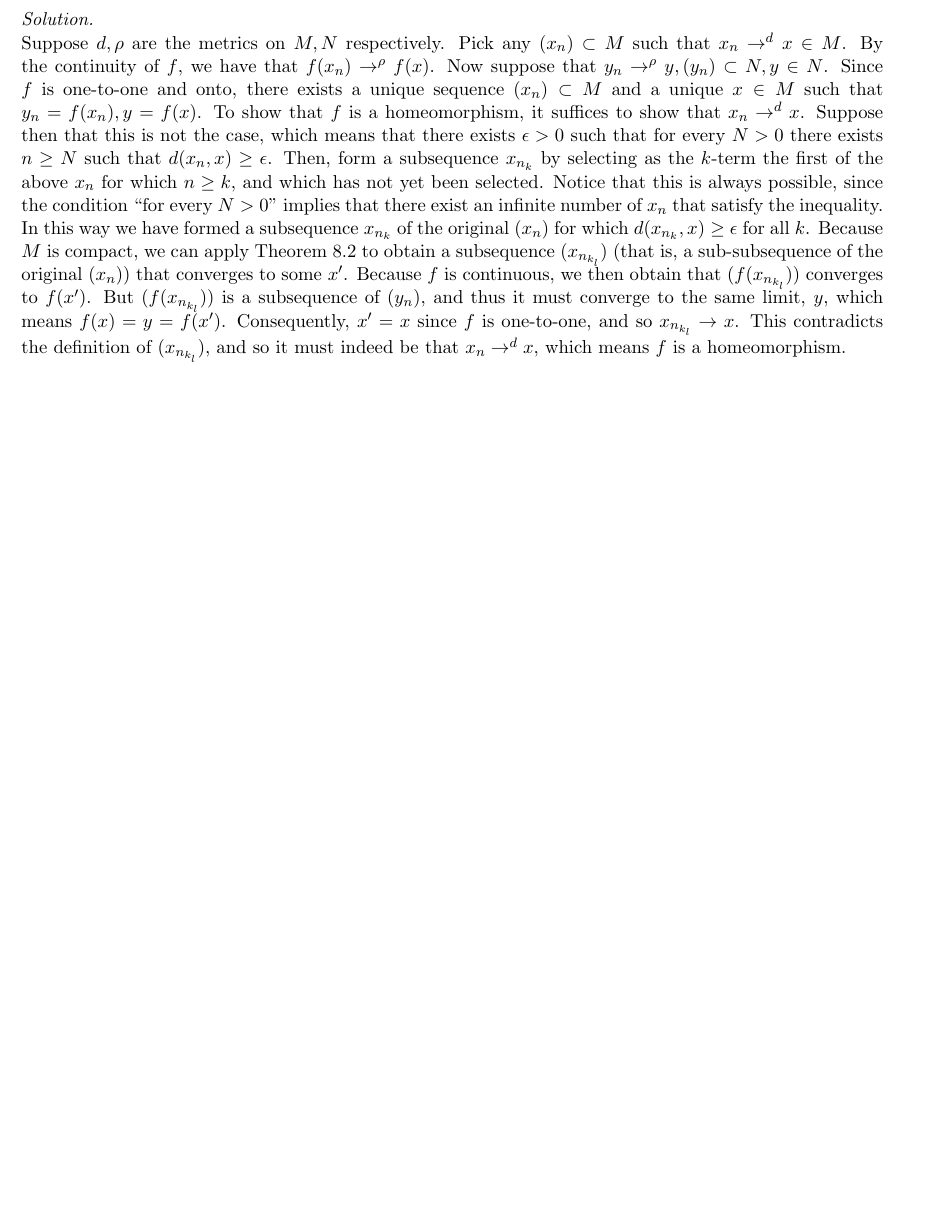
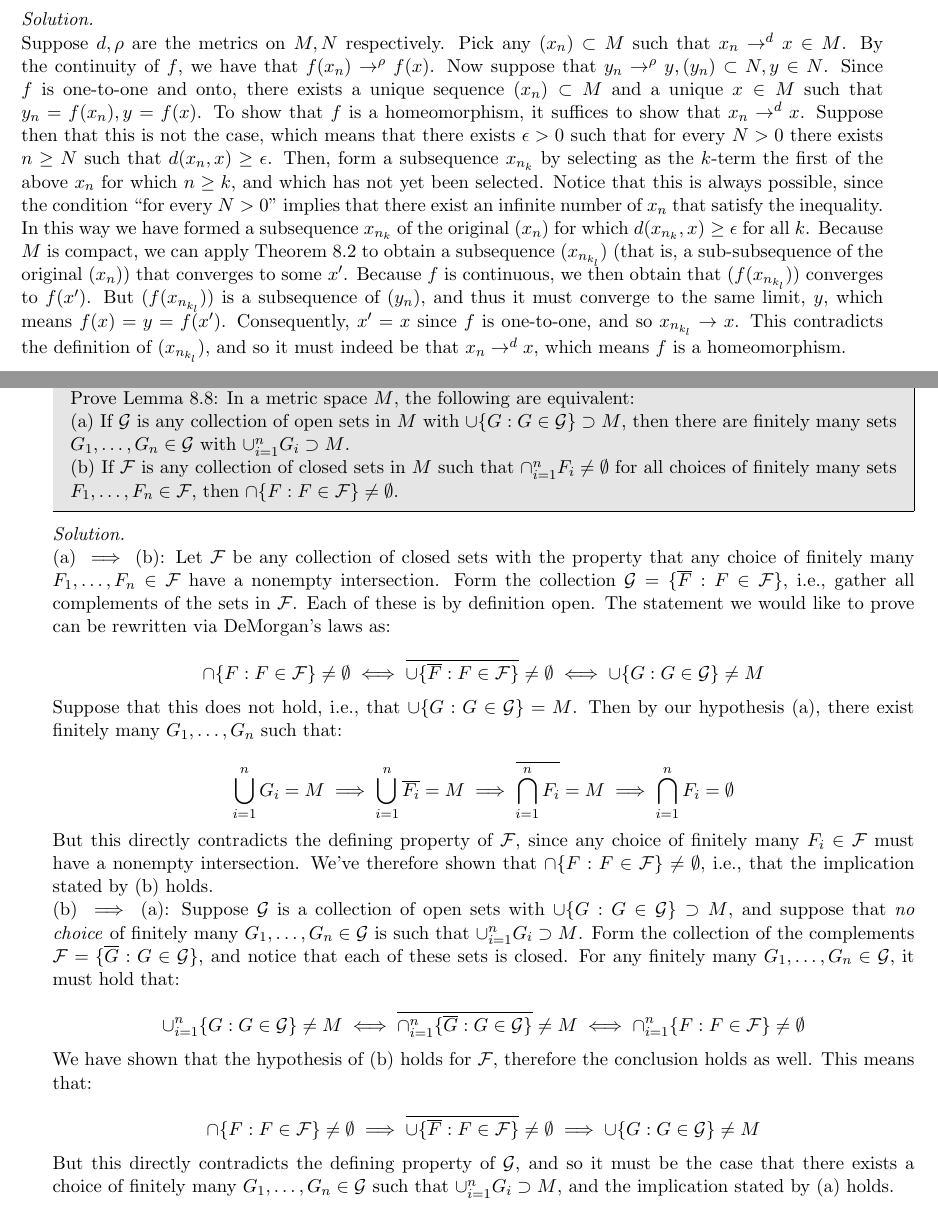
Before and after one commit to geomlyd/math_solutions, a LaTeX thesis (carothers_ra/main.tex, which reads carothers_ra/ch8.tex): part of page 107 of 107 before the commit and two parts of pages 107 and 108 of 108 after it, the two joined at a grey line, cut so that both start at the same text, the shorter picture padded with empty space. Compiled offline with pdfLaTeX.

Commit message:
Carothers Ch. 8 Ex. 30

```diff
--- a/carothers_ra/ch8.tex
+++ b/carothers_ra/ch8.tex
@@ -412,3 +412,44 @@
     Consequently, $x' = x$ since $f$ is one-to-one, and so $x_{n_{k_l}} \rightarrow x$.
     This contradicts the definition of $(x_{n_{k_l}})$, and so it must indeed be that $x_n \rightarrow^{d} x$, which means $f$ is a homeomorphism.
 \end{solution}
+
+\newpage
+
+\begin{exercise}{30}
+    Prove Lemma 8.8: In a metric space $M$, the following are equivalent:
+
+    (a) If $\mathcal{G}$ is any collection of open sets in $M$ with $\cup\{G: G \in \mathcal{G}\} \supset M$, then there are finitely many sets $G_1, \ldots, G_n \in \mathcal{G}$ with $\cup_{i=1}^{n} G_i \supset M$.
+
+    (b) If $\mathcal{F}$ is any collection of closed sets in $M$ such that $\cap_{i=1}^{n} F_i \neq \emptyset$ for all choices of finitely many sets $F_1, \ldots, F_n \in \mathcal{F}$, then $\cap \{F: F \in \mathcal{F}\} \neq \emptyset$.
+\end{exercise}
+
+\begin{solution}
+
+    (a) $\implies$ (b): Let $\mathcal{F}$ be any collection of closed sets with the property that any choice of finitely many $F_1, \ldots, F_n \in \mathcal{F}$ have a nonempty intersection.
+    Form the collection $\mathcal{G} = \{\overline{F}: F \in \mathcal{F}\}$, i.e., gather all complements of the sets in $\mathcal{F}$.
+    Each of these is by definition open.
+    The statement we would like to prove can be rewritten via DeMorgan's laws as:
+
+    \[\cap \{F: F \in \mathcal{F} \} \neq \emptyset \iff \overline{\cup\{\overline{F}: F \in \mathcal{F}\}} \neq \emptyset \iff \cup \{G: G \in \mathcal{G} \} \neq M\]
+
+    Suppose that this does not hold, i.e., that $\cup\{G: G \in \mathcal{G}\} = M$.
+    Then by our hypothesis (a), there exist finitely many $G_1, \ldots, G_n$ such that:
+
+    \[\bigcup_{i=1}^{n} G_i = M \implies \bigcup_{i=1}^{n} \overline{F_i} = M \implies \overline{\bigcap_{i=1}^{n} F_i} = M \implies \bigcap_{i=1}^{n} F_i = \emptyset\]
+
+    But this directly contradicts the defining property of $\mathcal{F}$, since any choice of finitely many $F_i \in \mathcal{F}$ must have a nonempty intersection.
+    We've therefore shown that $\cap\{F: F \in \mathcal{F}\} \neq \emptyset$, i.e., that the implication stated by (b) holds.
+
+    (b) $\implies$ (a): Suppose $\mathcal{G}$ is a collection of open sets with $\cup\{G: G \in \mathcal{G}\} \supset M$, and suppose that \textit{no choice} of finitely many $G_1, \ldots, G_n \in \mathcal{G}$ is such that $\cup_{i=1}^{n} G_i \supset M$.
+    Form the collection of the complements $\mathcal{F} = \{\overline{G}: G \in \mathcal{G}\}$, and notice that each of these sets is closed.
+    For any finitely many $G_1, \ldots, G_n \in \mathcal{G}$, it must hold that:
+
+    \[\cup_{i=1}^{n} \{G: G \in \mathcal{G}\} \neq M \iff \overline{\cap_{i=1}^{n} \{\overline{G}: G \in \mathcal{G}\}} \neq M \iff \cap_{i=1}^{n} \{F: F \in \mathcal{F}\} \neq \emptyset\]
+
+    We have shown that the hypothesis of (b) holds for $\mathcal{F}$, therefore the conclusion holds as well.
+    This means that:
+
+    \[\cap\{F: F \in \mathcal{F}\} \neq \emptyset \implies \overline{\cup\{\overline{F}: F \in \mathcal{F}\}} \neq \emptyset \implies \cup\{G: G \in \mathcal{G}\} \neq M\]
+
+    But this directly contradicts the defining property of $\mathcal{G}$, and so it must be the case that there exists a choice of finitely many $G_1, \ldots, G_n \in \mathcal{G}$ such that $\cup_{i=1}^{n} G_i \supset M$, and the implication stated by (a) holds.
+\end{solution}
```
Also changed, not shown: carothers_ra/main.pdf.
